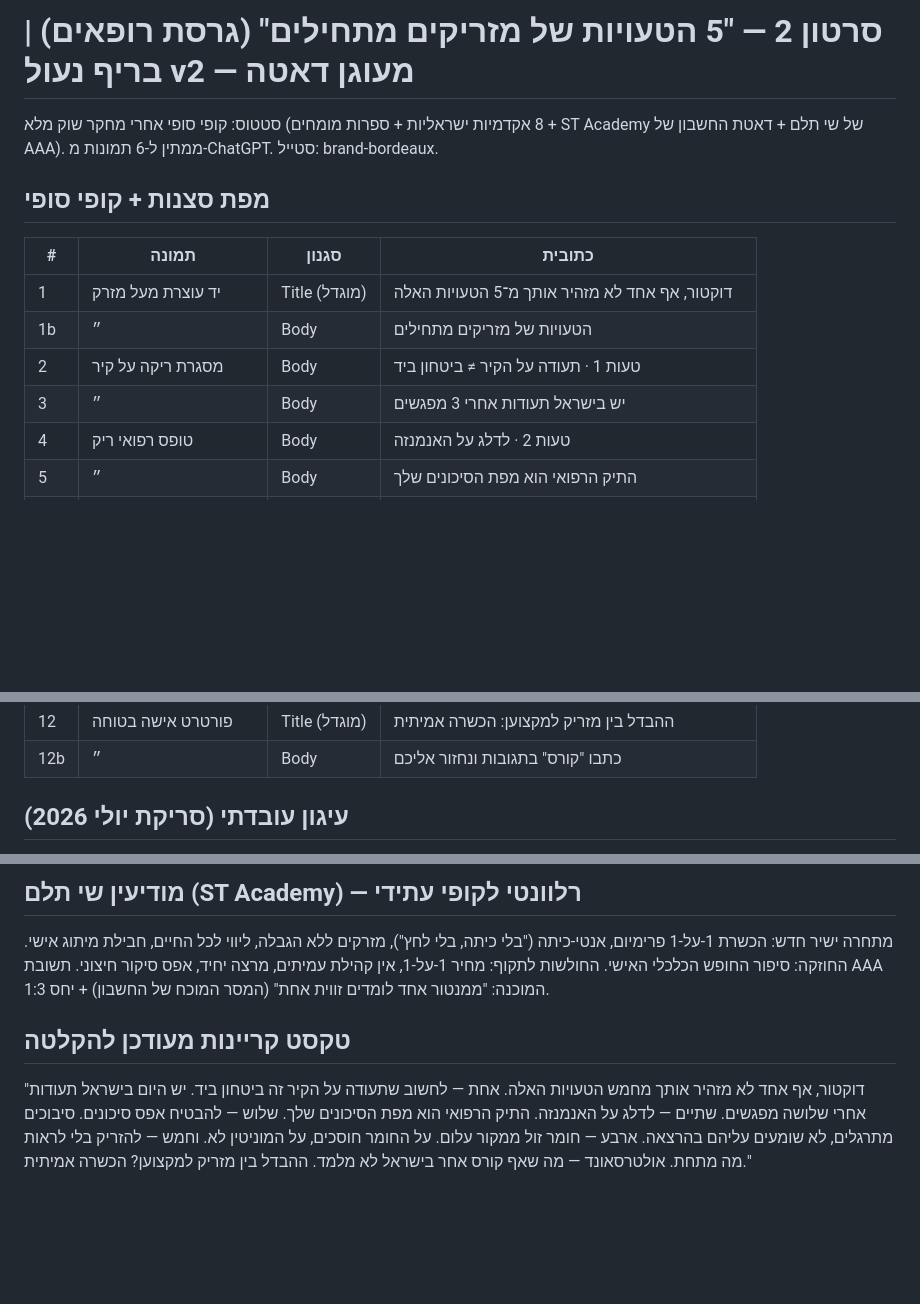
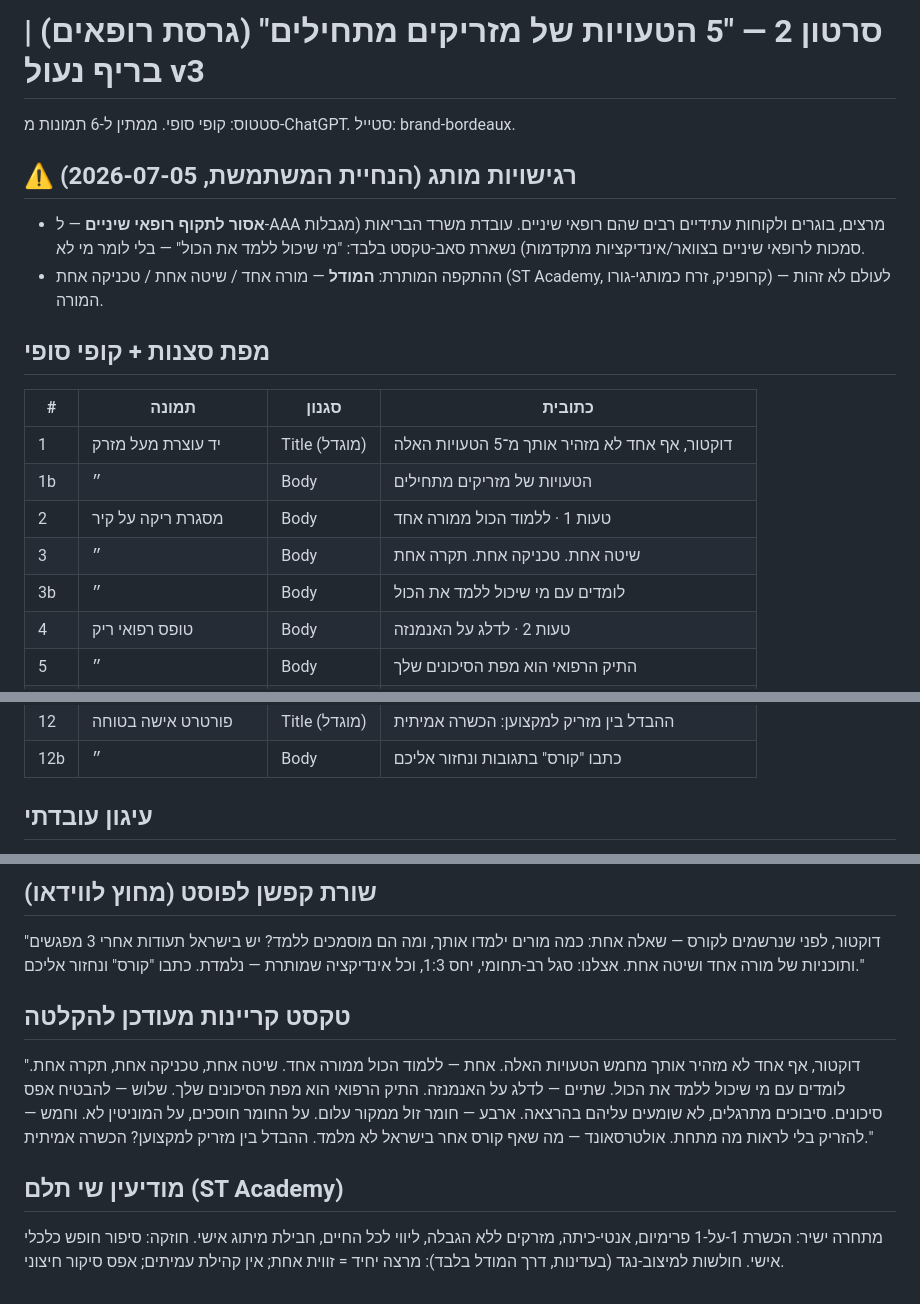
Before and after one commit to osherv55-ship-it/nanobanana-mcp, a Markdown page: reports/aesthetics-tracker/video2-doctors-brief.md, 3 parts joined by grey strips. Rendered like a GitHub page; blank space fills up the shorter version.

Commit message:
Refine video 2 copy: attack single-mentor model, never dentist identity
User sensitivity: AAA has dentist lecturers, graduates and prospects —
MOH scope limits stay as subtext only ('learn from someone who can teach
everything'). Mistake 1 rebuilt around one-teacher/one-method/one-ceiling;
3-session-certificate fact moved to post caption.

Co-Authored-By: Claude Fable 5 <noreply@anthropic.com>
Claude-Session: https://claude.ai/code/session_01FBK5DVorM33VdV335gAeDc

```diff
--- a/reports/aesthetics-tracker/video2-doctors-brief.md
+++ b/reports/aesthetics-tracker/video2-doctors-brief.md
@@ -1,7 +1,14 @@
-# סרטון 2 — "5 הטעויות של מזריקים מתחילים" (גרסת רופאים) | בריף נעול v2 — מעוגן דאטה
+# סרטון 2 — "5 הטעויות של מזריקים מתחילים" (גרסת רופאים) | בריף נעול v3
 
-סטטוס: קופי סופי אחרי מחקר שוק מלא (8 אקדמיות ישראליות + ספרות מומחים + ST Academy
-של שי תלם + דאטת החשבון של AAA). ממתין ל-6 תמונות מ-ChatGPT. סטייל: brand-bordeaux.
+סטטוס: קופי סופי. ממתין ל-6 תמונות מ-ChatGPT. סטייל: brand-bordeaux.
+
+## ⚠️ רגישויות מותג (הנחיית המשתמשת, 2026-07-05)
+
+- **אסור לתקוף רופאי שיניים** — ל-AAA מרצים, בוגרים ולקוחות עתידיים רבים שהם
+  רופאי שיניים. עובדת משרד הבריאות (מגבלות סמכות לרופאי שיניים בצוואר/אינדיקציות
+  מתקדמות) נשארת סאב-טקסט בלבד: "מי שיכול ללמד את הכול" — בלי לומר מי לא.
+- ההתקפה המותרת: **המודל** — מורה אחד / שיטה אחת / טכניקה אחת (ST Academy,
+  קרופניק, זרח כמותגי-גורו) — לעולם לא זהות המורה.
 
 ## מפת סצנות + קופי סופי
 
@@ -9,8 +16,9 @@
 |---|---|---|---|
 | 1 | יד עוצרת מעל מזרק | Title (מוגדל) | דוקטור, אף אחד לא מזהיר אותך מ־5 הטעויות האלה |
 | 1b | ״ | Body | הטעויות של מזריקים מתחילים |
-| 2 | מסגרת ריקה על קיר | Body | טעות 1 · תעודה על הקיר ≠ ביטחון ביד |
-| 3 | ״ | Body | יש בישראל תעודות אחרי 3 מפגשים |
+| 2 | מסגרת ריקה על קיר | Body | טעות 1 · ללמוד הכול ממורה אחד |
+| 3 | ״ | Body | שיטה אחת. טכניקה אחת. תקרה אחת |
+| 3b | ״ | Body | לומדים עם מי שיכול ללמד את הכול |
 | 4 | טופס רפואי ריק | Body | טעות 2 · לדלג על האנמנזה |
 | 5 | ״ | Body | התיק הרפואי הוא מפת הסיכונים שלך |
 | 6 | שבועת זרת בכפפות | Body | טעות 3 · להבטיח אפס סיכונים |
@@ -22,5 +30,5 @@
 | 12 | פורטרט אישה בטוחה | Title (מוגדל) | ההבדל בין מזריק למקצוען: הכשרה אמיתית |
 | 12b | ״ | Body | כתבו "קורס" בתגובות ונחזור אליכם |
 
-## עיגון עובדתי (סריקת יולי 2026)
+## עיגון עובדתי
 
@@ -37,11 +44,16 @@
 
-## מודיעין שי תלם (ST Academy) — רלוונטי לקופי עתידי
+## שורת קפשן לפוסט (מחוץ לווידאו)
 
-מתחרה ישיר חדש: הכשרת 1-על-1 פרימיום, אנטי-כיתה ("בלי כיתה, בלי לחץ"), מזרקים
-ללא הגבלה, ליווי לכל החיים, חבילת מיתוג אישי. החוזקה: סיפור החופש הכלכלי האישי.
-החולשות לתקוף: מחיר 1-על-1, אין קהילת עמיתים, מרצה יחיד, אפס סיקור חיצוני.
-תשובת AAA המוכנה: "ממנטור אחד לומדים זווית אחת" (המסר המוכח של החשבון) + יחס 1:3.
+"דוקטור, לפני שנרשמים לקורס — שאלה אחת: כמה מורים ילמדו אותך, ומה הם מוסמכים
+ללמד? יש בישראל תעודות אחרי 3 מפגשים ותוכניות של מורה אחד ושיטה אחת. אצלנו:
+סגל רב-תחומי, יחס 1:3, וכל אינדיקציה שמותרת — נלמדת. כתבו "קורס" ונחזור אליכם."
 
 ## טקסט קריינות מעודכן להקלטה
 
-"דוקטור, אף אחד לא מזהיר אותך מחמש הטעויות האלה. אחת — לחשוב שתעודה על הקיר זה ביטחון ביד. יש היום בישראל תעודות אחרי שלושה מפגשים. שתיים — לדלג על האנמנזה. התיק הרפואי הוא מפת הסיכונים שלך. שלוש — להבטיח אפס סיכונים. סיבוכים מתרגלים, לא שומעים עליהם בהרצאה. ארבע — חומר זול ממקור עלום. על החומר חוסכים, על המוניטין לא. וחמש — להזריק בלי לראות מה מתחת. אולטרסאונד — מה שאף קורס אחר בישראל לא מלמד. ההבדל בין מזריק למקצוען? הכשרה אמיתית."
+"דוקטור, אף אחד לא מזהיר אותך מחמש הטעויות האלה. אחת — ללמוד הכול ממורה אחד. שיטה אחת, טכניקה אחת, תקרה אחת. לומדים עם מי שיכול ללמד את הכול. שתיים — לדלג על האנמנזה. התיק הרפואי הוא מפת הסיכונים שלך. שלוש — להבטיח אפס סיכונים. סיבוכים מתרגלים, לא שומעים עליהם בהרצאה. ארבע — חומר זול ממקור עלום. על החומר חוסכים, על המוניטין לא. וחמש — להזריק בלי לראות מה מתחת. אולטרסאונד — מה שאף קורס אחר בישראל לא מלמד. ההבדל בין מזריק למקצוען? הכשרה אמיתית."
+
+## מודיעין שי תלם (ST Academy)
+
+מתחרה ישיר: הכשרת 1-על-1 פרימיום, אנטי-כיתה, מזרקים ללא הגבלה, ליווי לכל החיים,
+חבילת מיתוג אישי. חוזקה: סיפור חופש כלכלי אישי. חולשות למיצוב-נגד (בעדינות,
+דרך המודל בלבד): מרצה יחיד = זווית אחת; אין קהילת עמיתים; אפס סיקור חיצוני.
```
Also changed, not shown: other parts of reports/aesthetics-tracker/video2-doctors-brief.md (+9 -10 lines).
